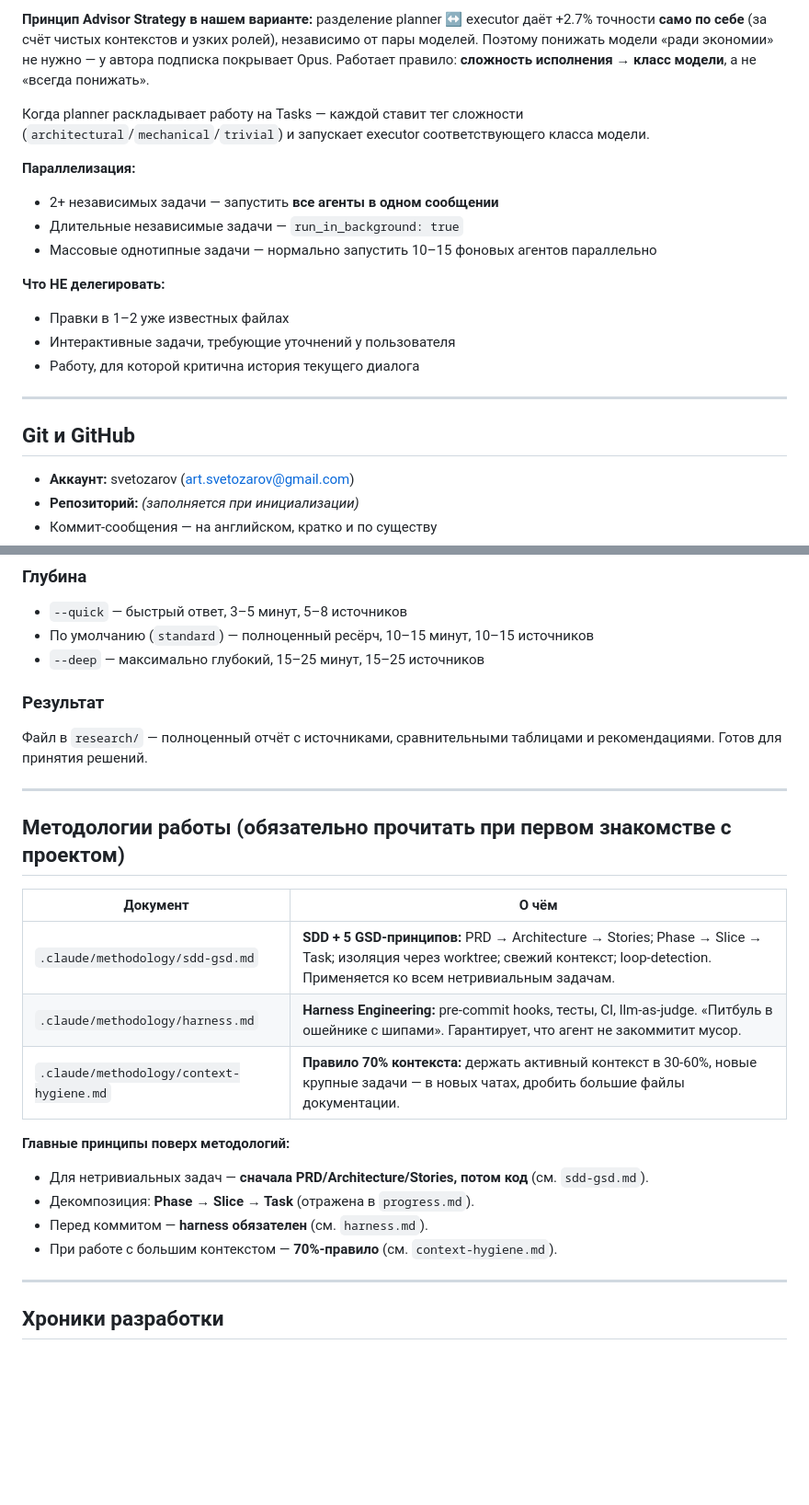
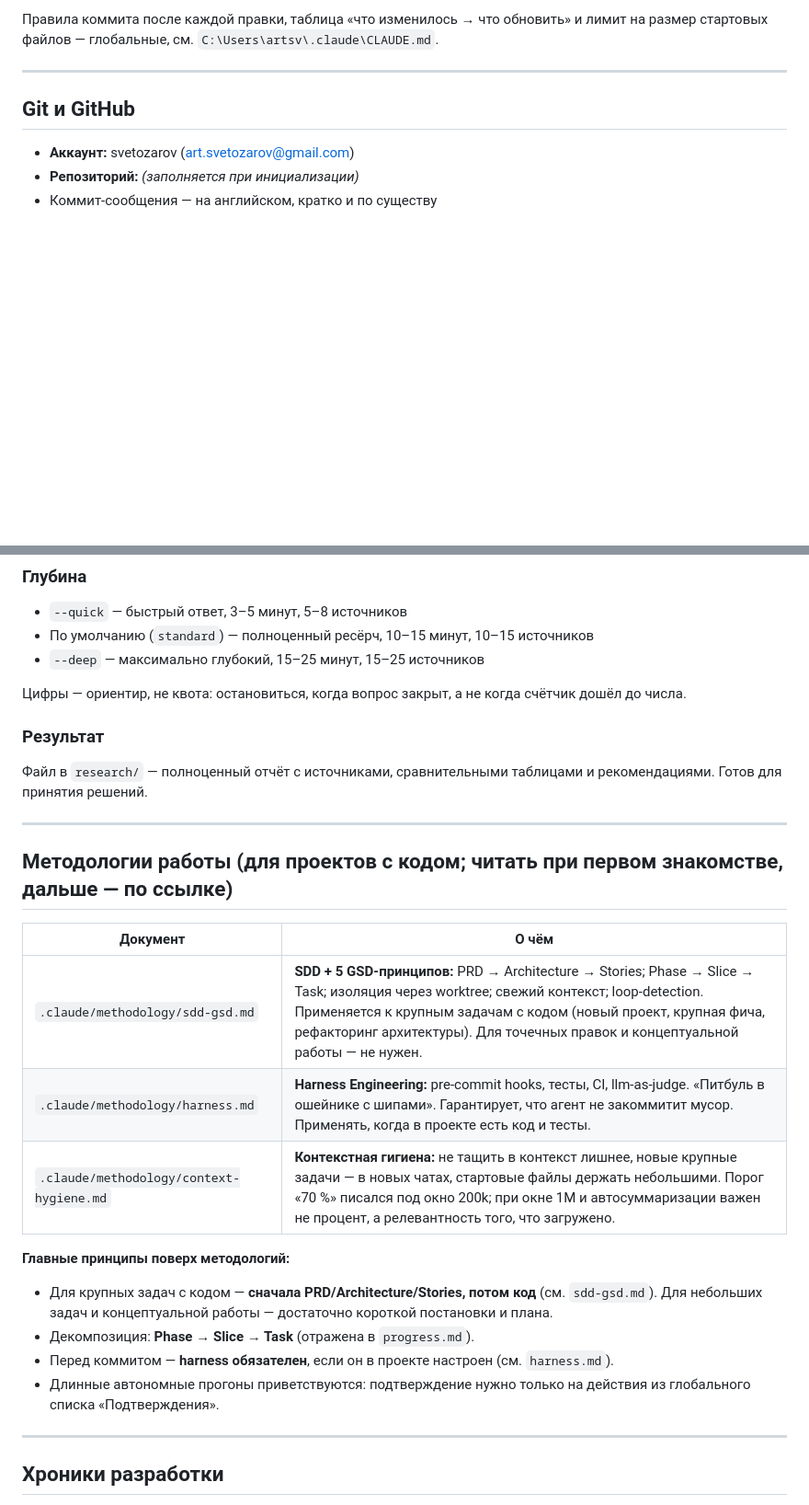
Before and after one commit to svetozarov/mastermind-skills, a Markdown page: CLAUDE.md, 2 parts joined by grey strips. Shown at 92% size. Rendered like a GitHub page; blank space fills up the shorter version.

```diff
--- a/CLAUDE.md
+++ b/CLAUDE.md
@@ -140,20 +88,4 @@ git commit -m "<осмысленное сообщение на английск
-**Принцип Advisor Strategy в нашем варианте:** разделение planner ↔ executor даёт +2.7% точности
-**само по себе** (за счёт чистых контекстов и узких ролей), независимо от пары моделей. Поэтому
-понижать модели «ради экономии» не нужно — у автора подписка покрывает Opus. Работает правило:
-**сложность исполнения → класс модели**, а не «всегда понижать».
-
-Когда planner раскладывает работу на Tasks — каждой ставит тег сложности (`architectural`/`mechanical`/`trivial`)
-и запускает executor соответствующего класса модели.
-
-**Параллелизация:**
-- 2+ независимых задачи — запустить **все агенты в одном сообщении**
-- Длительные независимые задачи — `run_in_background: true`
-- Массовые однотипные задачи — нормально запустить 10–15 фоновых агентов параллельно
-
-**Что НЕ делегировать:**
-- Правки в 1–2 уже известных файлах
-- Интерактивные задачи, требующие уточнений у пользователя
-- Работу, для которой критична история текущего диалога
+Правила коммита после каждой правки, таблица «что изменилось → что обновить» и лимит на размер стартовых файлов — глобальные, см. `C:\Users\artsv\.claude\CLAUDE.md`.
 
 ---
 
@@ -236,25 +168,27 @@ echo НАЗВАНИЕ_ПЕРЕМЕННОЙ=ВСТАВЬ_СЮДА_ТОКЕН >>
 - По умолчанию (`standard`) — полноценный ресёрч, 10–15 минут, 10–15 источников
 - `--deep` — максимально глубокий, 15–25 минут, 15–25 источников
 
+Цифры — ориентир, не квота: остановиться, когда вопрос закрыт, а не когда счётчик дошёл до числа.
+
 ### Результат
 
 Файл в `research/` — полноценный отчёт с источниками, сравнительными таблицами и рекомендациями. Готов для принятия решений.
 
 ---
 
-## Методологии работы (обязательно прочитать при первом знакомстве с проектом)
+## Методологии работы (для проектов с кодом; читать при первом знакомстве, дальше — по ссылке)
 
 | Документ | О чём |
 |----------|-------|
-| `.claude/methodology/sdd-gsd.md` | **SDD + 5 GSD-принципов:** PRD → Architecture → Stories; Phase → Slice → Task; изоляция через worktree; свежий контекст; loop-detection. Применяется ко всем нетривиальным задачам. |
-| `.claude/methodology/harness.md` | **Harness Engineering:** pre-commit hooks, тесты, CI, llm-as-judge. «Питбуль в ошейнике с шипами». Гарантирует, что агент не закоммитит мусор. |
-| `.claude/methodology/context-hygiene.md` | **Правило 70% контекста:** держать активный контекст в 30-60%, новые крупные задачи — в новых чатах, дробить большие файлы документации. |
+| `.claude/methodology/sdd-gsd.md` | **SDD + 5 GSD-принципов:** PRD → Architecture → Stories; Phase → Slice → Task; изоляция через worktree; свежий контекст; loop-detection. Применяется к крупным задачам с кодом (новый проект, крупная фича, рефакторинг архитектуры). Для точечных правок и концептуальной работы — не нужен. |
+| `.claude/methodology/harness.md` | **Harness Engineering:** pre-commit hooks, тесты, CI, llm-as-judge. «Питбуль в ошейнике с шипами». Гарантирует, что агент не закоммитит мусор. Применять, когда в проекте есть код и тесты. |
+| `.claude/methodology/context-hygiene.md` | **Контекстная гигиена:** не тащить в контекст лишнее, новые крупные задачи — в новых чатах, стартовые файлы держать небольшими. Порог «70 %» писался под окно 200k; при окне 1M и автосуммаризации важен не процент, а релевантность того, что загружено. |
 
 **Главные принципы поверх методологий:**
-- Для нетривиальных задач — **сначала PRD/Architecture/Stories, потом код** (см. `sdd-gsd.md`).
+- Для крупных задач с кодом — **сначала PRD/Architecture/Stories, потом код** (см. `sdd-gsd.md`). Для небольших задач и концептуальной работы — достаточно короткой постановки и плана.
 - Декомпозиция: **Phase → Slice → Task** (отражена в `progress.md`).
-- Перед коммитом — **harness обязателен** (см. `harness.md`).
-- При работе с большим контекстом — **70%-правило** (см. `context-hygiene.md`).
+- Перед коммитом — **harness обязателен**, если он в проекте настроен (см. `harness.md`).
+- Длинные автономные прогоны приветствуются: подтверждение нужно только на действия из глобального списка «Подтверждения».
 
 ---
 
```
Also changed, not shown: other parts of CLAUDE.md (+20 -73 lines).
